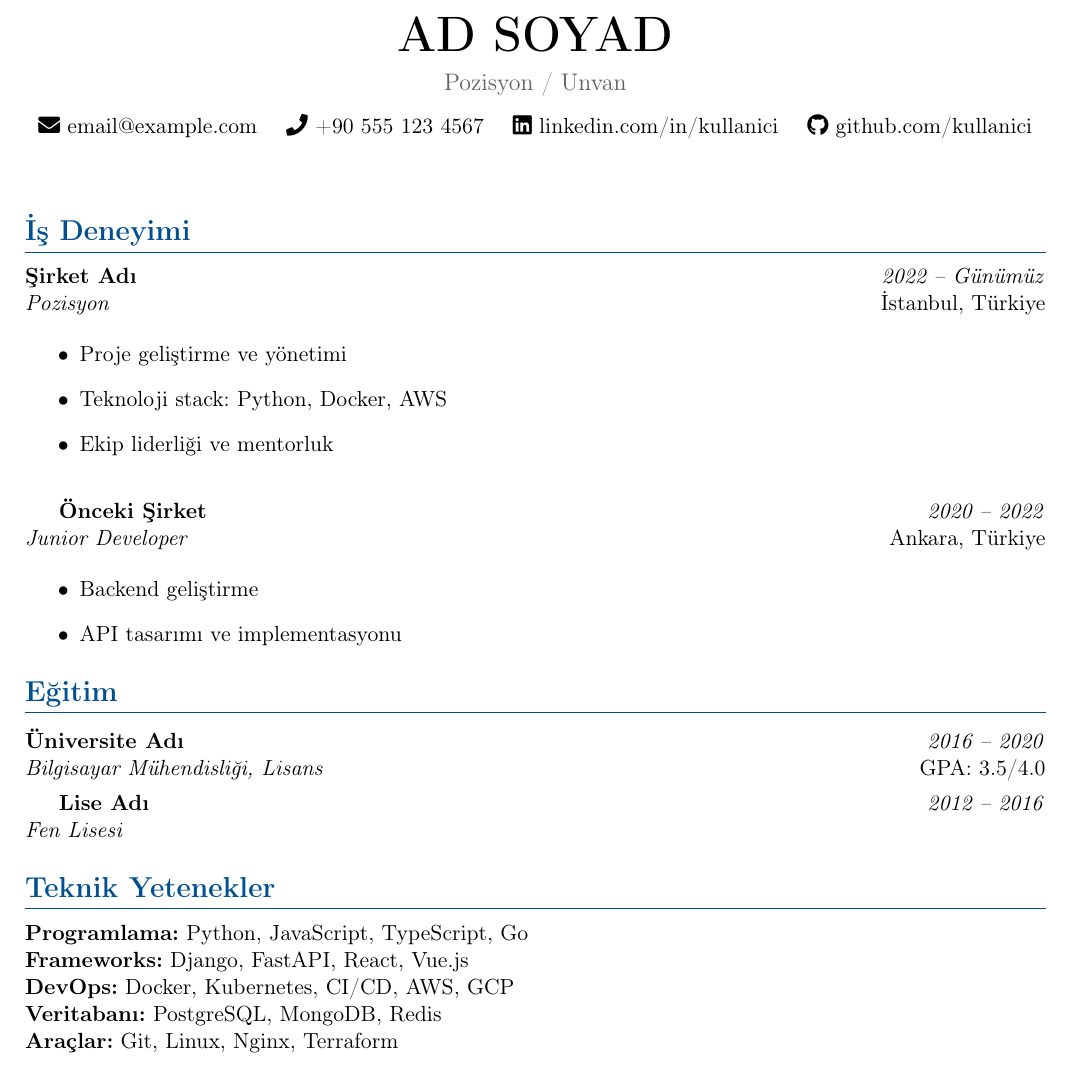
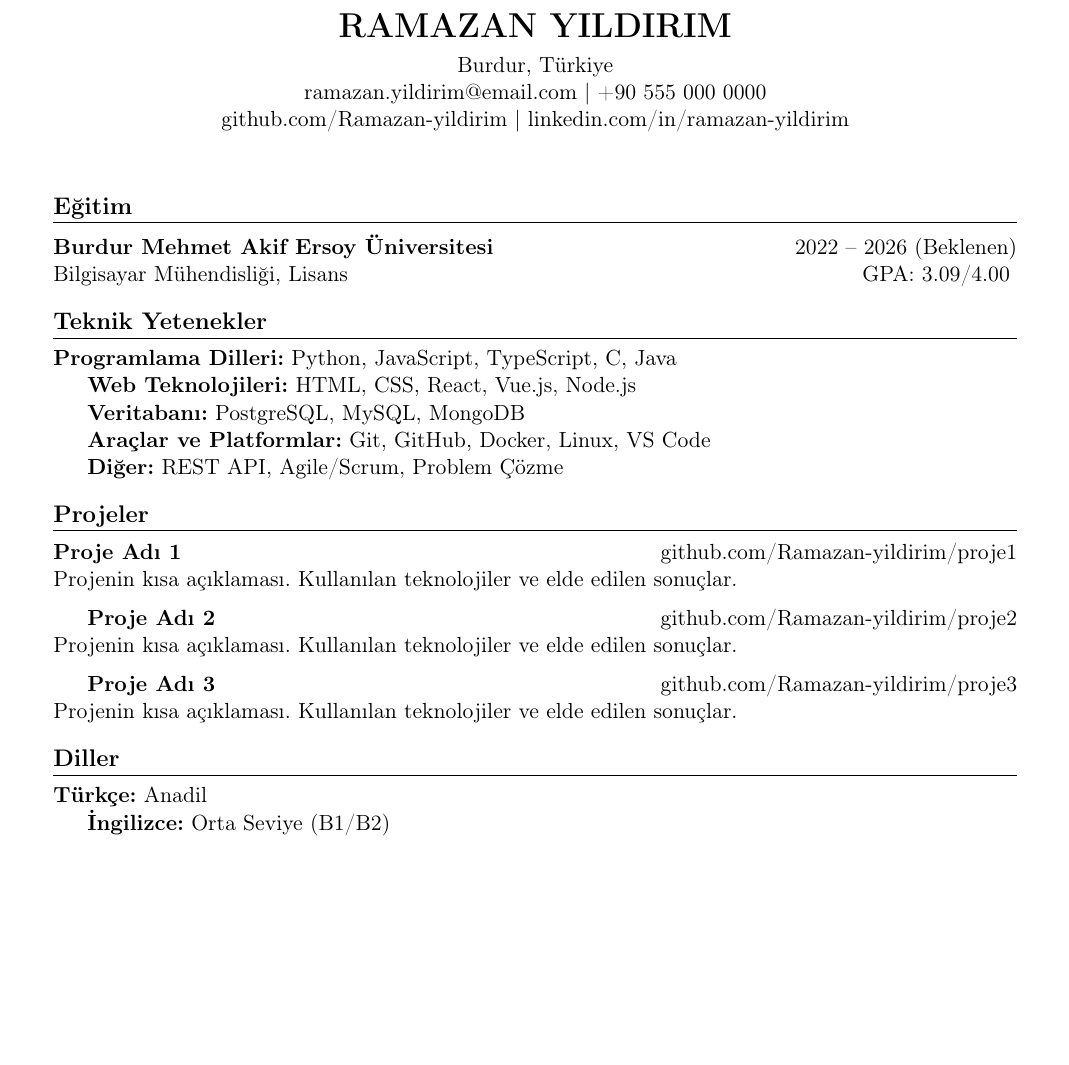
Before and after one commit to Ramazan-yildirim/CV_Portfolio, a LaTeX document (src/main.tex, which reads src/sections/education.tex, src/sections/experience.tex, src/sections/header.tex): part of the page, cut at the place of the change, the shorter picture padded with empty space. Compiled offline with pdfLaTeX.

Commit message:
ATS uyumlu CV olusturuldu - ikon ve renk kaldirildi

```diff
--- a/src/sections/education.tex
+++ b/src/sections/education.tex
@@ -4,10 +4,5 @@
 
 \section{Eğitim}
 
-\textbf{Üniversite Adı} \hfill \textit{2016 -- 2020} \\
-\textit{Bilgisayar Mühendisliği, Lisans} \hfill GPA: 3.5/4.0
-
-\vspace{4pt}
-
-\textbf{Lise Adı} \hfill \textit{2012 -- 2016} \\
-\textit{Fen Lisesi}
+\textbf{Burdur Mehmet Akif Ersoy Üniversitesi} \hfill 2022 -- 2026 (Beklenen) \\
+Bilgisayar Mühendisliği, Lisans \hfill GPA: 3.09/4.00
--- a/src/sections/experience.tex
+++ /dev/null
@@ -1,24 +0,0 @@
-% ============================================
-% EXPERIENCE - İş Deneyimi
-% ============================================
-
-\section{İş Deneyimi}
-
-\textbf{Şirket Adı} \hfill \textit{2022 -- Günümüz} \\
-\textit{Pozisyon} \hfill İstanbul, Türkiye
-
-\begin{itemize}
-    \item Proje geliştirme ve yönetimi
-    \item Teknoloji stack: Python, Docker, AWS
-    \item Ekip liderliği ve mentorluk
-\end{itemize}
-
-\vspace{8pt}
-
-\textbf{Önceki Şirket} \hfill \textit{2020 -- 2022} \\
-\textit{Junior Developer} \hfill Ankara, Türkiye
-
-\begin{itemize}
-    \item Backend geliştirme
-    \item API tasarımı ve implementasyonu
-\end{itemize}
--- a/src/sections/header.tex
+++ b/src/sections/header.tex
@@ -3,15 +3,13 @@
 % ============================================
 
 \begin{center}
-    {\Huge\bfseries AD SOYAD} \\[6pt]
-    {\large\color{secondary} Pozisyon / Unvan}
+    {\LARGE\bfseries RAMAZAN YILDIRIM}
 
-    \vspace{8pt}
+    \vspace{4pt}
 
-    \faIcon{envelope} email@example.com \quad
-    \faIcon{phone} +90 555 123 4567 \quad
-    \faIcon{linkedin} linkedin.com/in/kullanici \quad
-    \faIcon{github} github.com/kullanici
+    Burdur, Türkiye \\
+    ramazan.yildirim@email.com | +90 555 000 0000 \\
+    github.com/Ramazan-yildirim | linkedin.com/in/ramazan-yildirim
 \end{center}
 
-\vspace{12pt}
+\vspace{8pt}
--- /dev/null
+++ b/src/sections/languages.tex
@@ -0,0 +1,9 @@
+% ============================================
+% LANGUAGES - Diller
+% ============================================
+
+\section{Diller}
+
+\textbf{Türkçe:} Anadil
+
+\textbf{İngilizce:} Orta Seviye (B1/B2)
--- /dev/null
+++ b/src/sections/projects.tex
@@ -0,0 +1,18 @@
+% ============================================
+% PROJECTS - Projeler
+% ============================================
+
+\section{Projeler}
+
+\textbf{Proje Adı 1} \hfill github.com/Ramazan-yildirim/proje1 \\
+Projenin kısa açıklaması. Kullanılan teknolojiler ve elde edilen sonuçlar.
+
+\vspace{6pt}
+
+\textbf{Proje Adı 2} \hfill github.com/Ramazan-yildirim/proje2 \\
+Projenin kısa açıklaması. Kullanılan teknolojiler ve elde edilen sonuçlar.
+
+\vspace{6pt}
+
+\textbf{Proje Adı 3} \hfill github.com/Ramazan-yildirim/proje3 \\
+Projenin kısa açıklaması. Kullanılan teknolojiler ve elde edilen sonuçlar.
--- a/src/sections/skills.tex
+++ b/src/sections/skills.tex
@@ -1,11 +1,15 @@
 % ============================================
-% SKILLS - Yetenekler
+% SKILLS - Teknik Yetenekler
 % ============================================
 
 \section{Teknik Yetenekler}
 
-\textbf{Programlama:} Python, JavaScript, TypeScript, Go \\
-\textbf{Frameworks:} Django, FastAPI, React, Vue.js \\
-\textbf{DevOps:} Docker, Kubernetes, CI/CD, AWS, GCP \\
-\textbf{Veritabanı:} PostgreSQL, MongoDB, Redis \\
-\textbf{Araçlar:} Git, Linux, Nginx, Terraform
+\textbf{Programlama Dilleri:} Python, JavaScript, TypeScript, C, Java
+
+\textbf{Web Teknolojileri:} HTML, CSS, React, Vue.js, Node.js
+
+\textbf{Veritabanı:} PostgreSQL, MySQL, MongoDB
+
+\textbf{Araçlar ve Platformlar:} Git, GitHub, Docker, Linux, VS Code
+
+\textbf{Diğer:} REST API, Agile/Scrum, Problem Çözme
```
Also changed, not shown: src/main.tex (+16 -16 lines), output/main.pdf.
